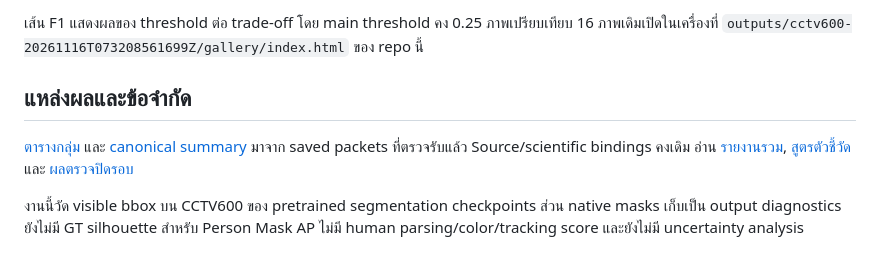
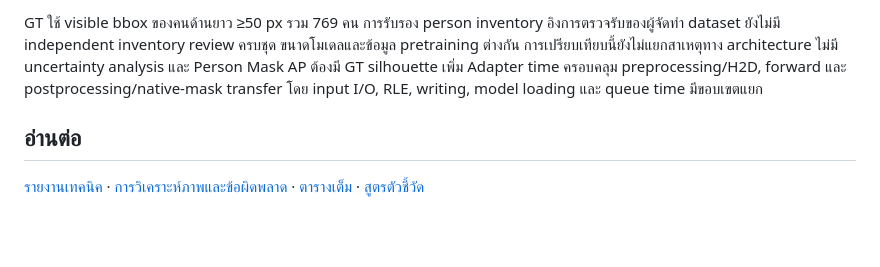
Before and after one commit to folklazy/YOLO_Nano_Seg_CCTV600_Benchmark, a Markdown page: RESULTS_SUMMARY_TH.md, the part around one of its changes. Rendered like a GitHub page; blank space fills up the shorter version.

```diff
--- a/RESULTS_SUMMARY_TH.md
+++ b/RESULTS_SUMMARY_TH.md
@@ -44,8 +60,6 @@ Continuation จบเมื่อ 2026-11-16T16:04:39+07:00 (เวลาไท
 
-เส้น F1 แสดงผลของ threshold ต่อ trade-off โดย main threshold คง 0.25 ภาพเปรียบเทียบ 16 ภาพเดิมเปิดในเครื่องที่ `outputs/cctv600-20261116T073208561699Z/gallery/index.html` ของ repo นี้
+GT ใช้ visible bbox ของคนด้านยาว ≥50 px รวม 769 คน การรับรอง person inventory อิงการตรวจรับของผู้จัดทำ dataset ยังไม่มี independent inventory review ครบชุด ขนาดโมเดลและข้อมูล pretraining ต่างกัน การเปรียบเทียบนี้ยังไม่แยกสาเหตุทาง architecture ไม่มี uncertainty analysis และ Person Mask AP ต้องมี GT silhouette เพิ่ม Adapter time ครอบคลุม preprocessing/H2D, forward และ postprocessing/native-mask transfer โดย input I/O, RLE, writing, model loading และ queue time มีขอบเขตแยก
 
-## แหล่งผลและข้อจำกัด
+## อ่านต่อ
 
-[ตารางกลุ่ม](metrics/TIER_RESULTS.csv) และ [canonical summary](metrics/RESULTS.json) มาจาก saved packets ที่ตรวจรับแล้ว Source/scientific bindings คงเดิม อ่าน [รายงานรวม](https://github.com/folklazy/YOLO_Instance_Segmentation_CCTV600_Scaling_Study/blob/main/MASTER_RESULTS.md), [สูตรตัวชี้วัด](https://github.com/folklazy/YOLO_Instance_Segmentation_CCTV600_Scaling_Study/blob/main/METRIC_GUIDE_TH.md) และ [ผลตรวจปิดรอบ](https://github.com/folklazy/YOLO_Instance_Segmentation_CCTV600_Scaling_Study/blob/main/metrics/CLOSEOUT.json)
-
-งานนี้วัด visible bbox บน CCTV600 ของ pretrained segmentation checkpoints ส่วน native masks เก็บเป็น output diagnostics ยังไม่มี GT silhouette สำหรับ Person Mask AP ไม่มี human parsing/color/tracking score และยังไม่มี uncertainty analysis
+[รายงานเทคนิค](REPORT.md) · [การวิเคราะห์ภาพและข้อผิดพลาด](PRESENTATION_SUMMARY_TH.md) · [ตารางเต็ม](metrics/TIER_RESULTS.csv) · [สูตรตัวชี้วัด](https://github.com/folklazy/YOLO_Instance_Segmentation_CCTV600_Scaling_Study/blob/main/METRIC_GUIDE_TH.md)
```
Also changed, not shown: other parts of RESULTS_SUMMARY_TH.md (+42 -26 lines), PRESENTATION_SUMMARY_TH.md (added, +108 -0 lines), README.md (+40 -17 lines), REPORT.md (added, +101 -0 lines), STATUS.md (+6 -0 lines), metrics/plots/01_box_ap50_95.png (added), metrics/plots/02_ap50_ap75.png (added), metrics/plots/03_inference_latency.png (added), metrics/plots/04_pipeline_fps.png (added), metrics/plots/05_peak_vram.png (added), metrics/plots/06_accuracy_vs_latency.png (added).
